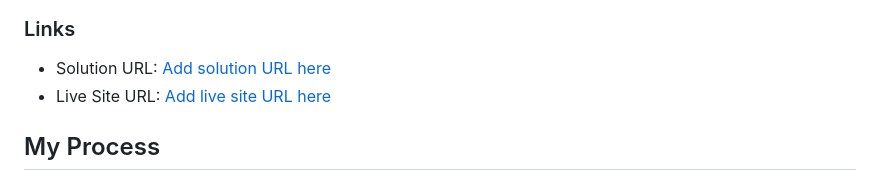
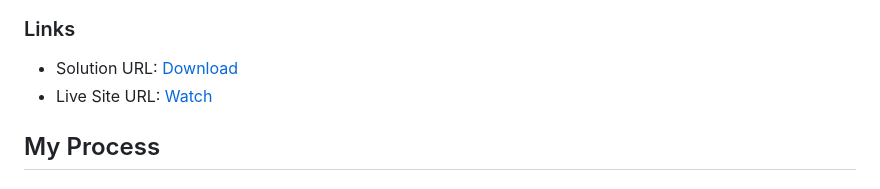
Before and after one commit to liandeveloper/qr-code-component-main, a Markdown page: README.md, the part around the change. GitHub-like rendering.

```diff
--- a/README.md
+++ b/README.md
@@ -34,8 +34,8 @@ How to develoment a QR code card with HTML and CSS.
 
 ### Links
 
-- Solution URL: [Add solution URL here](https://github.com/liandeveloper/qr-code-component-main)
-- Live Site URL: [Add live site URL here](https://liandeveloper.github.io/qr-code-component-main/)
+- Solution URL: [Download](https://github.com/liandeveloper/qr-code-component-main)
+- Live Site URL: [Watch](https://liandeveloper.github.io/qr-code-component-main/)
 
 ## My Process
 
```
